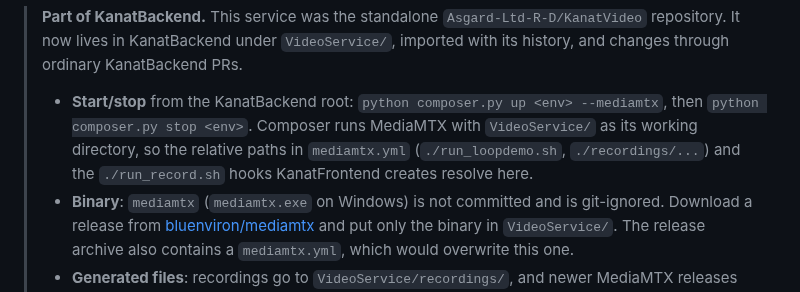
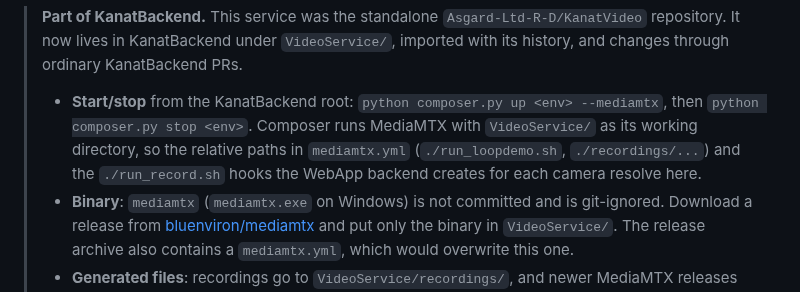
Before and after one commit to Asgard-Ltd-R-D/KanatBackend, a Markdown page: VideoService/README.md, the part around the change. Drawn GitHub-style.

```diff
--- a/VideoService/README.md
+++ b/VideoService/README.md
@@ -1,6 +1,6 @@
 > **Part of KanatBackend.** This service was the standalone `Asgard-Ltd-R-D/KanatVideo` repository. It now lives in KanatBackend under `VideoService/`, imported with its history, and changes through ordinary KanatBackend PRs.
 >
-> - **Start/stop** from the KanatBackend root: `python composer.py up <env> --mediamtx`, then `python composer.py stop <env>`. Composer runs MediaMTX with `VideoService/` as its working directory, so the relative paths in `mediamtx.yml` (`./run_loopdemo.sh`, `./recordings/...`) and the `./run_record.sh` hooks KanatFrontend creates resolve here.
+> - **Start/stop** from the KanatBackend root: `python composer.py up <env> --mediamtx`, then `python composer.py stop <env>`. Composer runs MediaMTX with `VideoService/` as its working directory, so the relative paths in `mediamtx.yml` (`./run_loopdemo.sh`, `./recordings/...`) and the `./run_record.sh` hooks the WebApp backend creates for each camera resolve here.
 > - **Binary**: `mediamtx` (`mediamtx.exe` on Windows) is not committed and is git-ignored. Download a release from [bluenviron/mediamtx](https://github.com/bluenviron/mediamtx/releases) and put only the binary in `VideoService/`. The release archive also contains a `mediamtx.yml`, which would overwrite this one.
 > - **Generated files**: recordings go to `VideoService/recordings/`, and newer MediaMTX releases also write a self-signed `auto.key`/`auto.crt` here. All of these are git-ignored.
 
```
Also changed, not shown: CLAUDE.md (+2 -2 lines), WebApp/CONTEXT.md (+7 -3 lines).
